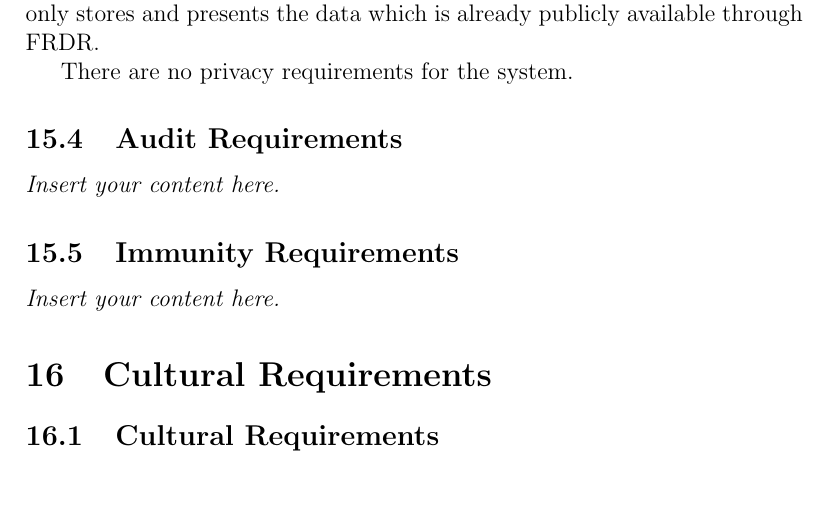
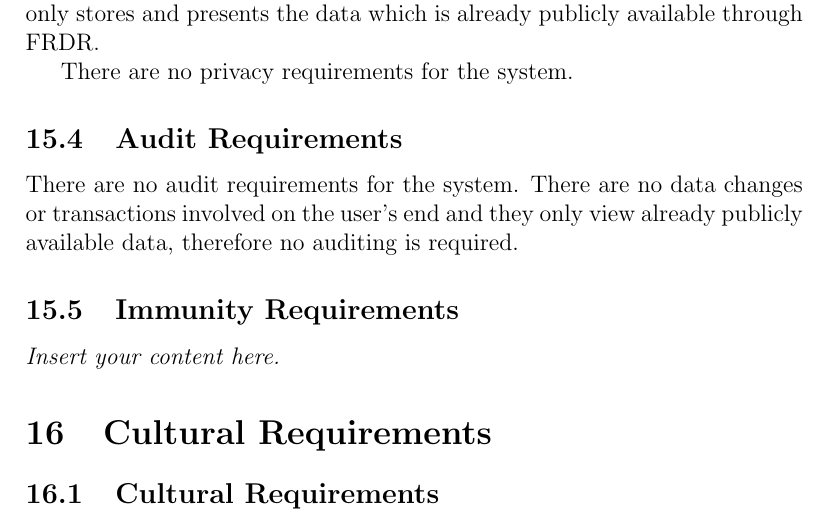
Before and after one commit to NathanPerry11/OCD-Rat-Infrastructure, a LaTeX document (docs/SRS-Volere/SRS.tex): part of page 18 of 23, cut so that both start at the same text, the shorter picture padded with empty space. Compiled offline with pdfLaTeX.

Commit message:
Added 15.4 Audit Requirements

```diff
--- a/docs/SRS-Volere/SRS.tex
+++ b/docs/SRS-Volere/SRS.tex
@@ -390,7 +390,10 @@ The system does not store any personal or sensitive personal data, it only store
 publicly available through FRDR. \newline \indent There are no privacy requirements for the system.}
 
 \subsection{Audit Requirements}
-\lips
+
+\par{There are no audit requirements for the system. There are no data changes or transactions involved on the user's end
+and they only view already publicly available data, therefore no auditing is required.}
+
 \subsection{Immunity Requirements}
 \lips
 
```
